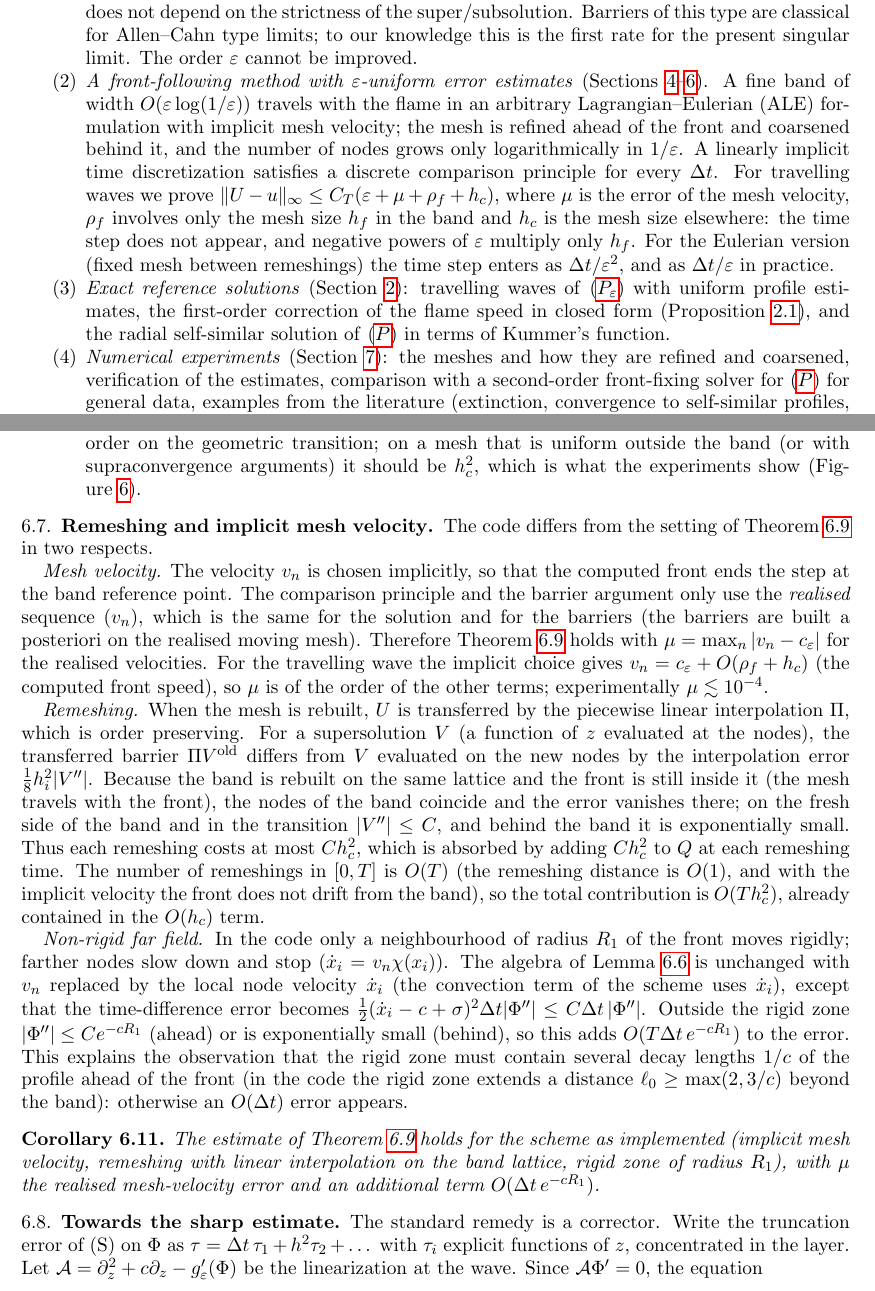
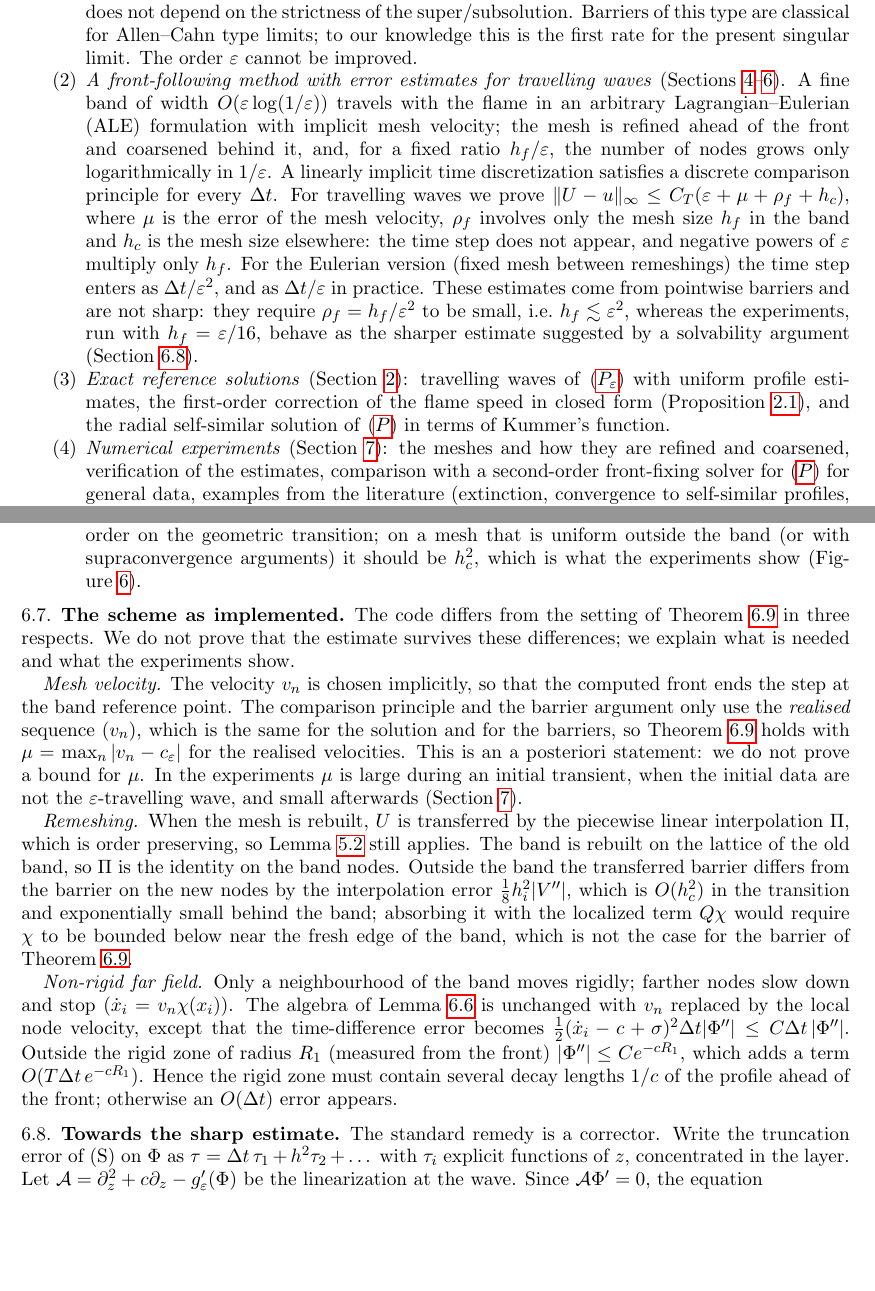
Before and after one commit to jfbonder/combustion, a LaTeX paper (paper/main.tex): two parts of pages 2 and 19 of 31, joined at a grey line, cut so that both start at the same text, the shorter picture padded with empty space. Compiled offline with pdfLaTeX.

Commit message:
Paper: fix ALE theorem proof (constant q), band theorem needs band margin, implementation section without unproved corollary, qualify claims
Co-Authored-By: Claude Opus 5.5 <noreply@anthropic.com>
Claude-Session: https://claude.ai/code/session_01LBysrFrUcqoRR7Vx6rCqUE

```diff
--- a/paper/main.tex
+++ b/paper/main.tex
@@ -122,11 +122,12 @@ extension of the super/subsolution, whose error does not depend on the
 strictness of the super/subsolution. Barriers of this type are classical for
 Allen--Cahn type limits; to our knowledge this is the first rate for the
 present singular limit. The order $\ve$ cannot be improved.
-\item \emph{A front-following method with $\ve$-uniform error estimates}
+\item \emph{A front-following method with error estimates for travelling waves}
 (Sections~\ref{sec:method}--\ref{sec:analysis}). A fine band of width
 $O(\ve\log(1/\ve))$ travels with the flame in an arbitrary Lagrangian--Eulerian (ALE) formulation with implicit
 mesh velocity; the mesh is refined ahead of the front and coarsened behind it,
-and the number of nodes grows only logarithmically in $1/\ve$. A linearly
+and, for a fixed ratio $h_f/\ve$, the number of nodes grows only logarithmically
+in $1/\ve$. A linearly
 implicit time discretization satisfies a discrete comparison principle for
 every $\Delta t$. For travelling waves we prove
 $\|U-u\|_\infty\le C_T(\ve+\mu+\rho_f+h_c)$, where $\mu$ is the error of the mesh
@@ -134,6 +135,10 @@ velocity, $\rho_f$ involves only the mesh size $h_f$ in the band and $h_c$ is th
 mesh size elsewhere: the time step does not appear, and negative powers of
 $\ve$ multiply only $h_f$. For the Eulerian version (fixed mesh between
 remeshings) the time step enters as $\Delta t/\ve^2$, and as $\Delta t/\ve$ in practice.
+These estimates come from pointwise barriers and are not sharp: they require
+$\rho_f=h_f/\ve^2$ to be small, i.e.\ $h_f\lesssim\ve^2$, whereas the experiments,
+run with $h_f=\ve/16$, behave as the sharper estimate suggested by a
+solvability argument (Section~\ref{an:sec:sharp}).
 \item \emph{Exact reference solutions} (Section~\ref{sec:exact}): travelling waves
 of \eqref{eq:Peps} with uniform profile estimates, the first-order correction
 of the flame speed in closed form (Proposition~\ref{prop:speed}), and the radial
@@ -1501,53 +1516,40 @@ $h_c^2$, which is what the experiments show (Figure~\ref{fig:B2}).
 \end{remark}
 
 
-\subsection{Remeshing and implicit mesh velocity}\label{an:sec:impl}
-
-The code differs from the setting of Theorem~\ref{an:thm:band} in two respects.
+\subsection{The scheme as implemented}\label{an:sec:impl}
+
+The code differs from the setting of Theorem~\ref{an:thm:band} in three respects.
+We do not prove that the estimate survives these differences; we explain what
+is needed and what the experiments show.
 
 \emph{Mesh velocity.} The velocity $v_n$ is chosen implicitly, so that the
 computed front ends the step at the band reference point. The comparison
 principle and the barrier argument only use the \emph{realised} sequence
-$(v_n)$, which is the same for the solution and for the barriers (the
-barriers are built a posteriori on the realised moving mesh). Therefore
+$(v_n)$, which is the same for the solution and for the barriers, so
 Theorem~\ref{an:thm:band} holds with $\mu=\max_n|v_n-c_\ve|$ for the realised
-velocities. For the travelling wave the implicit choice gives
-$v_n=c_\ve+O(\rho_f+h_c)$ (the computed front speed), so $\mu$ is of the order
-of the other terms; experimentally $\mu\lesssim10^{-4}$.
+velocities. This is an a posteriori statement: we do not prove a bound for
+$\mu$. In the experiments $\mu$ is large during an initial transient, when the
+initial data are not the $\ve$-travelling wave, and small afterwards
+(Section~\ref{sec:experiments}).
 
 \emph{Remeshing.} When the mesh is rebuilt, $U$ is transferred by the
-piecewise linear interpolation $\Pi$, which is order preserving. For a
-supersolution $V$ (a function of $z$ evaluated at the nodes), the transferred
-barrier $\Pi V^{\rm old}$ differs from $V$ evaluated on the new nodes by the
-interpolation error $\frac18h_i^2|V''|$. Because the band is rebuilt on the same
-lattice and the front is still inside it (the mesh travels with the front),
-the nodes of the band coincide and the error vanishes there; on the fresh
-side of the band and in the transition $|V''|\le C$, and behind the band it
-is exponentially small. Thus each remeshing costs at most $Ch_c^2$, which is
-absorbed by adding $Ch_c^2$ to $Q$ at each remeshing time. The number of
-remeshings in $[0,T]$ is $O(T)$ (the remeshing distance is $O(1)$, and with
-the implicit velocity the front does not drift from the band), so the total
-contribution is $O(Th_c^2)$, already contained in the $O(h_c)$ term.
-
-\emph{Non-rigid far field.} In the code only a neighbourhood of radius
-$R_1$ of the front moves rigidly; farther nodes slow down and stop
-($\dot x_i=v_n\chi(x_i)$). The algebra of Lemma~\ref{an:lem:ale} is unchanged with
-$v_n$ replaced by the local node velocity $\dot x_i$ (the convection term of the
-scheme uses $\dot x_i$), except that the time-difference error becomes
-$\frac12(\dot x_i-c+\sigma)^2\Delta t|\Phi''|\le C\Delta t\,|\Phi''|$. Outside the rigid
-zone $|\Phi''|\le Ce^{-cR_1}$ (ahead) or is exponentially small (behind), so
-this adds $O(T\Delta t\,e^{-cR_1})$ to the error. This explains the observation
-that the rigid zone must contain several decay lengths $1/c$ of the profile
-ahead of the front (in the code the rigid zone extends a distance
-$\ell_0\ge\max(2,3/c)$ beyond the band): otherwise an
-$O(\Delta t)$ error appears.
-
-\begin{corollary}
-The estimate of Theorem~\ref{an:thm:band} holds for the scheme as implemented
-(implicit mesh velocity, remeshing with linear interpolation on the band
-lattice, rigid zone of radius $R_1$), with $\mu$ the realised mesh-velocity
-error and an additional term $O(\Delta t\,e^{-cR_1})$.
-\end{corollary}
+piecewise linear interpolation $\Pi$, which is order preserving, so
+Lemma~\ref{lem:comparison} still applies. The band is rebuilt on the lattice of
+the old band, so $\Pi$ is the identity on the band nodes. Outside the band the
+transferred barrier differs from the barrier on the new nodes by the
+interpolation error $\frac18h_i^2|V''|$, which is $O(h_c^2)$ in the transition and
+exponentially small behind the band; absorbing it with the localized term
+$Q\chi$ would require $\chi$ to be bounded below near the fresh edge of the
+band, which is not the case for the barrier of Theorem~\ref{an:thm:band}.
+
+\emph{Non-rigid far field.} Only a neighbourhood of the band moves rigidly;
+farther nodes slow down and stop ($\dot x_i=v_n\chi(x_i)$). The algebra of
+Lemma~\ref{an:lem:ale} is unchanged with $v_n$ replaced by the local node velocity,
+except that the time-difference error becomes
+$\frac12(\dot x_i-c+\sigma)^2\Delta t|\Phi''|\le C\Delta t\,|\Phi''|$. Outside the rigid zone of
+radius $R_1$ (measured from the front) $|\Phi''|\le Ce^{-cR_1}$, which adds a term
+$O(T\Delta t\,e^{-cR_1})$. Hence the rigid zone must contain several decay lengths
+$1/c$ of the profile ahead of the front; otherwise an $O(\Delta t)$ error appears.
 
 \subsection{Towards the sharp estimate}\label{an:sec:sharp}
 
```
Also changed, not shown: paper/main_draft.pdf, paper/main.tex (81 more changed lines).
